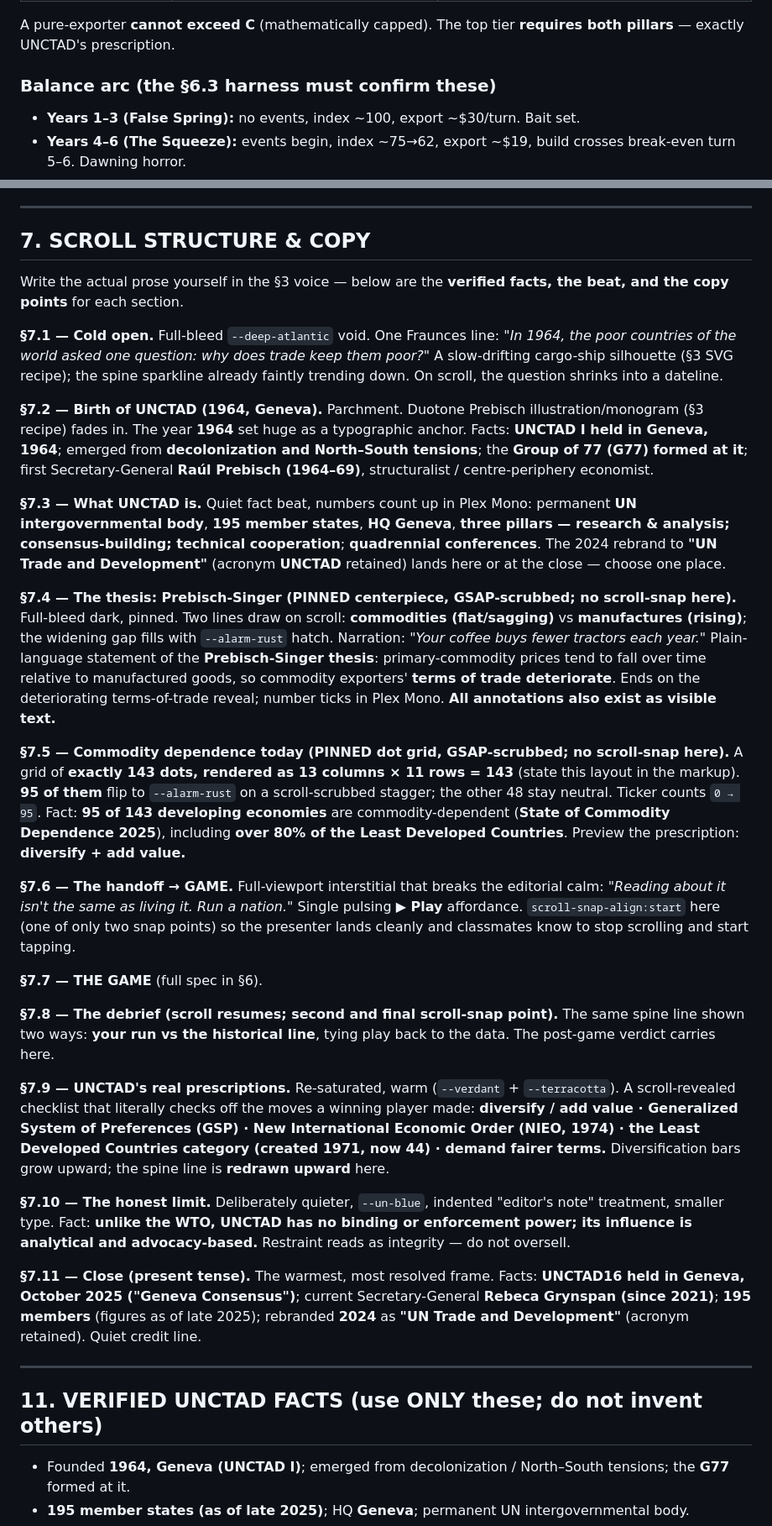
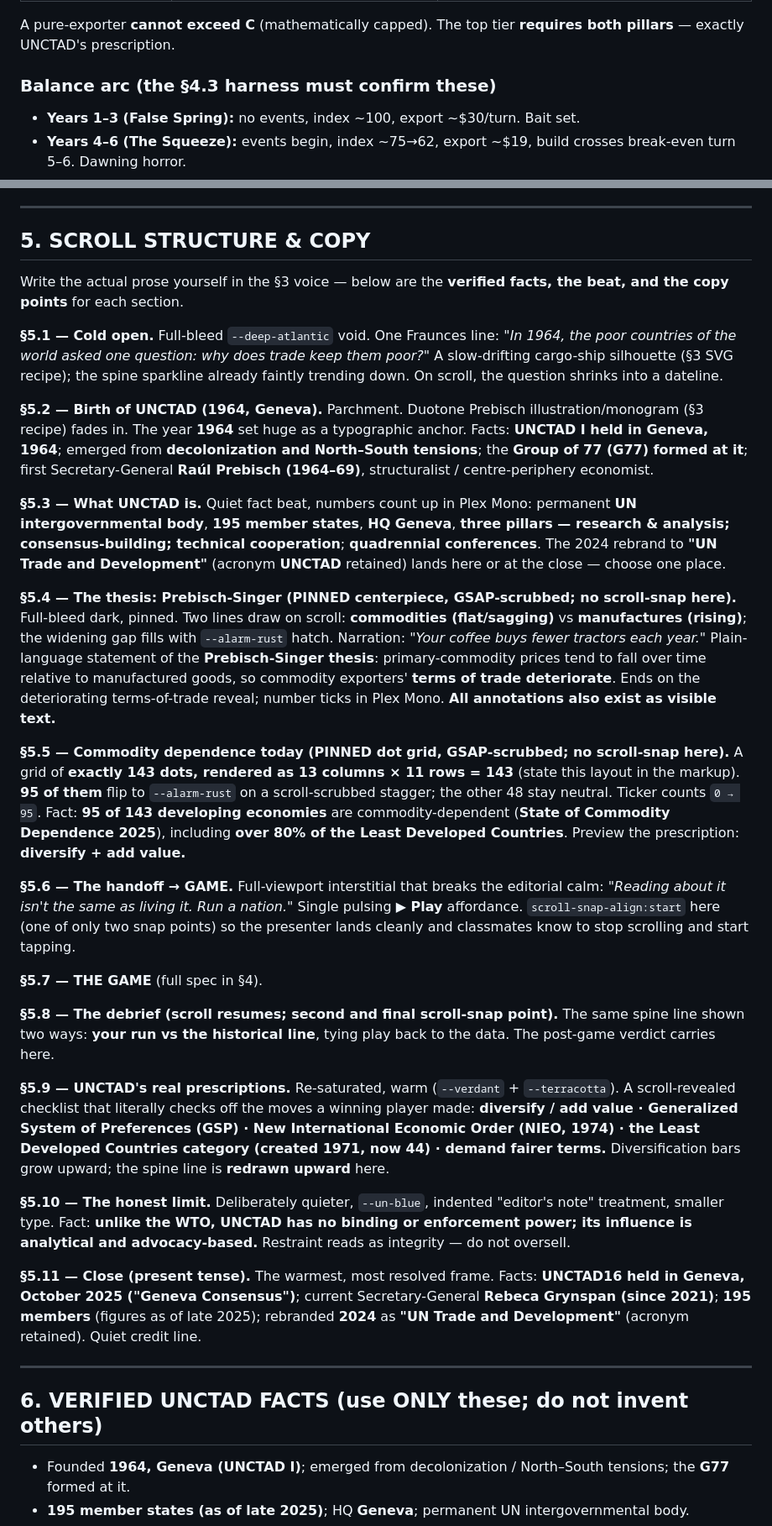
Before and after one commit to uxieee/unctad-unfair-trade, a Markdown page: docs/build-prompt.md, 2 parts joined by grey strips. Shown at 84% size. GitHub-like rendering.

Commit message:
docs: renumber build-prompt sections sequentially, drop reserved placeholders

```diff
--- a/docs/build-prompt.md
+++ b/docs/build-prompt.md
@@ -199,7 +191,7 @@ After Year 3, each year has **~55% chance** (via seeded `rng()`) to draw **one c
 
 A pure-exporter **cannot exceed C** (mathematically capped). The top tier **requires both pillars** — exactly UNCTAD's prescription.
 
-### Balance arc (the §6.3 harness must confirm these)
+### Balance arc (the §4.3 harness must confirm these)
 - **Years 1–3 (False Spring):** no events, index ~100, export ~$30/turn. Bait set.
 - **Years 4–6 (The Squeeze):** events begin, index ~75→62, export ~$19, build crosses break-even turn 5–6. Dawning horror.
 - **Years 7–9 (Pivot or Pit):** industry snowballs ($100+/turn); exporters stall; UNCTAD lever comes online for the prepared.
@@ -223,35 +215,35 @@ Buttons: one Terracotta **"Play Again"** (re-seeds shocks) + **"Return to story
 
 ---
 
-## 7. SCROLL STRUCTURE & COPY
+## 5. SCROLL STRUCTURE & COPY
 
 Write the actual prose yourself in the §3 voice — below are the **verified facts, the beat, and the copy points** for each section.
 
-**§7.1 — Cold open.** Full-bleed `--deep-atlantic` void. One Fraunces line: *"In 1964, the poor countries of the world asked one question: why does trade keep them poor?"* A slow-drifting cargo-ship silhouette (§3 SVG recipe); the spine sparkline already faintly trending down. On scroll, the question shrinks into a dateline.
+**§5.1 — Cold open.** Full-bleed `--deep-atlantic` void. One Fraunces line: *"In 1964, the poor countries of the world asked one question: why does trade keep them poor?"* A slow-drifting cargo-ship silhouette (§3 SVG recipe); the spine sparkline already faintly trending down. On scroll, the question shrinks into a dateline.
 
-**§7.2 — Birth of UNCTAD (1964, Geneva).** Parchment. Duotone Prebisch illustration/monogram (§3 recipe) fades in. The year **1964** set huge as a typographic anchor. Facts: **UNCTAD I held in Geneva, 1964**; emerged from **decolonization and North–South tensions**; the **Group of 77 (G77) formed at it**; first Secretary-General **Raúl Prebisch (1964–69)**, structuralist / centre-periphery economist.
+**§5.2 — Birth of UNCTAD (1964, Geneva).** Parchment. Duotone Prebisch illustration/monogram (§3 recipe) fades in. The year **1964** set huge as a typographic anchor. Facts: **UNCTAD I held in Geneva, 1964**; emerged from **decolonization and North–South tensions**; the **Group of 77 (G77) formed at it**; first Secretary-General **Raúl Prebisch (1964–69)**, structuralist / centre-periphery economist.
 
-**§7.3 — What UNCTAD is.** Quiet fact beat, numbers count up in Plex Mono: permanent **UN intergovernmental body**, **195 member states**, **HQ Geneva**, **three pillars — research & analysis; consensus-building; technical cooperation**; **quadrennial conferences**. The 2024 rebrand to **"UN Trade and Development"** (acronym **UNCTAD** retained) lands here or at the close — choose one place.
+**§5.3 — What UNCTAD is.** Quiet fact beat, numbers count up in Plex Mono: permanent **UN intergovernmental body**, **195 member states**, **HQ Geneva**, **three pillars — research & analysis; consensus-building; technical cooperation**; **quadrennial conferences**. The 2024 rebrand to **"UN Trade and Development"** (acronym **UNCTAD** retained) lands here or at the close — choose one place.
 
-**§7.4 — The thesis: Prebisch-Singer (PINNED centerpiece, GSAP-scrubbed; no scroll-snap here).** Full-bleed dark, pinned. Two lines draw on scroll: **commodities (flat/sagging)** vs **manufactures (rising)**; the widening gap fills with `--alarm-rust` hatch. Narration: *"Your coffee buys fewer tractors each year."* Plain-language statement of the **Prebisch-Singer thesis**: primary-commodity prices tend to fall over time relative to manufactured goods, so commodity exporters' **terms of trade deteriorate**. Ends on the deteriorating terms-of-trade reveal; number ticks in Plex Mono. **All annotations also exist as visible text.**
+**§5.4 — The thesis: Prebisch-Singer (PINNED centerpiece, GSAP-scrubbed; no scroll-snap here).** Full-bleed dark, pinned. Two lines draw on scroll: **commodities (flat/sagging)** vs **manufactures (rising)**; the widening gap fills with `--alarm-rust` hatch. Narration: *"Your coffee buys fewer tractors each year."* Plain-language statement of the **Prebisch-Singer thesis**: primary-commodity prices tend to fall over time relative to manufactured goods, so commodity exporters' **terms of trade deteriorate**. Ends on the deteriorating terms-of-trade reveal; number ticks in Plex Mono. **All annotations also exist as visible text.**
 
-**§7.5 — Commodity dependence today (PINNED dot grid, GSAP-scrubbed; no scroll-snap here).** A grid of **exactly 143 dots, rendered as 13 columns × 11 rows = 143** (state this layout in the markup). **95 of them** flip to `--alarm-rust` on a scroll-scrubbed stagger; the other 48 stay neutral. Ticker counts `0 → 95`. Fact: **95 of 143 developing economies** are commodity-dependent (**State of Commodity Dependence 2025**), including **over 80% of the Least Developed Countries**. Preview the prescription: **diversify + add value.**
+**§5.5 — Commodity dependence today (PINNED dot grid, GSAP-scrubbed; no scroll-snap here).** A grid of **exactly 143 dots, rendered as 13 columns × 11 rows = 143** (state this layout in the markup). **95 of them** flip to `--alarm-rust` on a scroll-scrubbed stagger; the other 48 stay neutral. Ticker counts `0 → 95`. Fact: **95 of 143 developing economies** are commodity-dependent (**State of Commodity Dependence 2025**), including **over 80% of the Least Developed Countries**. Preview the prescription: **diversify + add value.**
 
-**§7.6 — The handoff → GAME.** Full-viewport interstitial that breaks the editorial calm: *"Reading about it isn't the same as living it. Run a nation."* Single pulsing **▶ Play** affordance. `scroll-snap-align:start` here (one of only two snap points) so the presenter lands cleanly and classmates know to stop scrolling and start tapping.
+**§5.6 — The handoff → GAME.** Full-viewport interstitial that breaks the editorial calm: *"Reading about it isn't the same as living it. Run a nation."* Single pulsing **▶ Play** affordance. `scroll-snap-align:start` here (one of only two snap points) so the presenter lands cleanly and classmates know to stop scrolling and start tapping.
 
-**§7.7 — THE GAME** (full spec in §6).
+**§5.7 — THE GAME** (full spec in §4).
 
-**§7.8 — The debrief (scroll resumes; second and final scroll-snap point).** The same spine line shown two ways: **your run vs the historical line**, tying play back to the data. The post-game verdict carries here.
+**§5.8 — The debrief (scroll resumes; second and final scroll-snap point).** The same spine line shown two ways: **your run vs the historical line**, tying play back to the data. The post-game verdict carries here.
 
-**§7.9 — UNCTAD's real prescriptions.** Re-saturated, warm (`--verdant` + `--terracotta`). A scroll-revealed checklist that literally checks off the moves a winning player made: **diversify / add value · Generalized System of Preferences (GSP) · New International Economic Order (NIEO, 1974) · the Least Developed Countries category (created 1971, now 44) · demand fairer terms.** Diversification bars grow upward; the spine line is **redrawn upward** here.
+**§5.9 — UNCTAD's real prescriptions.** Re-saturated, warm (`--verdant` + `--terracotta`). A scroll-revealed checklist that literally checks off the moves a winning player made: **diversify / add value · Generalized System of Preferences (GSP) · New International Economic Order (NIEO, 1974) · the Least Developed Countries category (created 1971, now 44) · demand fairer terms.** Diversification bars grow upward; the spine line is **redrawn upward** here.
 
-**§7.10 — The honest limit.** Deliberately quieter, `--un-blue`, indented "editor's note" treatment, smaller type. Fact: **unlike the WTO, UNCTAD has no binding or enforcement power; its influence is analytical and advocacy-based.** Restraint reads as integrity — do not oversell.
+**§5.10 — The honest limit.** Deliberately quieter, `--un-blue`, indented "editor's note" treatment, smaller type. Fact: **unlike the WTO, UNCTAD has no binding or enforcement power; its influence is analytical and advocacy-based.** Restraint reads as integrity — do not oversell.
 
-**§7.11 — Close (present tense).** The warmest, most resolved frame. Facts: **UNCTAD16 held in Geneva, October 2025 ("Geneva Consensus")**; current Secretary-General **Rebeca Grynspan (since 2021)**; **195 members** (figures as of late 2025); rebranded **2024** as **"UN Trade and Development"** (acronym retained). Quiet credit line.
+**§5.11 — Close (present tense).** The warmest, most resolved frame. Facts: **UNCTAD16 held in Geneva, October 2025 ("Geneva Consensus")**; current Secretary-General **Rebeca Grynspan (since 2021)**; **195 members** (figures as of late 2025); rebranded **2024** as **"UN Trade and Development"** (acronym retained). Quiet credit line.
 
 ---
 
-## 11. VERIFIED UNCTAD FACTS (use ONLY these; do not invent others)
+## 6. VERIFIED UNCTAD FACTS (use ONLY these; do not invent others)
 - Founded **1964, Geneva (UNCTAD I)**; emerged from decolonization / North–South tensions; the **G77** formed at it.
 - **195 member states (as of late 2025)**; HQ **Geneva**; permanent UN intergovernmental body.
 - First Secretary-General **Raúl Prebisch (1964–69)**, centre-periphery / structuralist economist; current SG **Rebeca Grynspan (since 2021)**.
```
Also changed, not shown: other parts of docs/build-prompt.md (+23 -31 lines).
